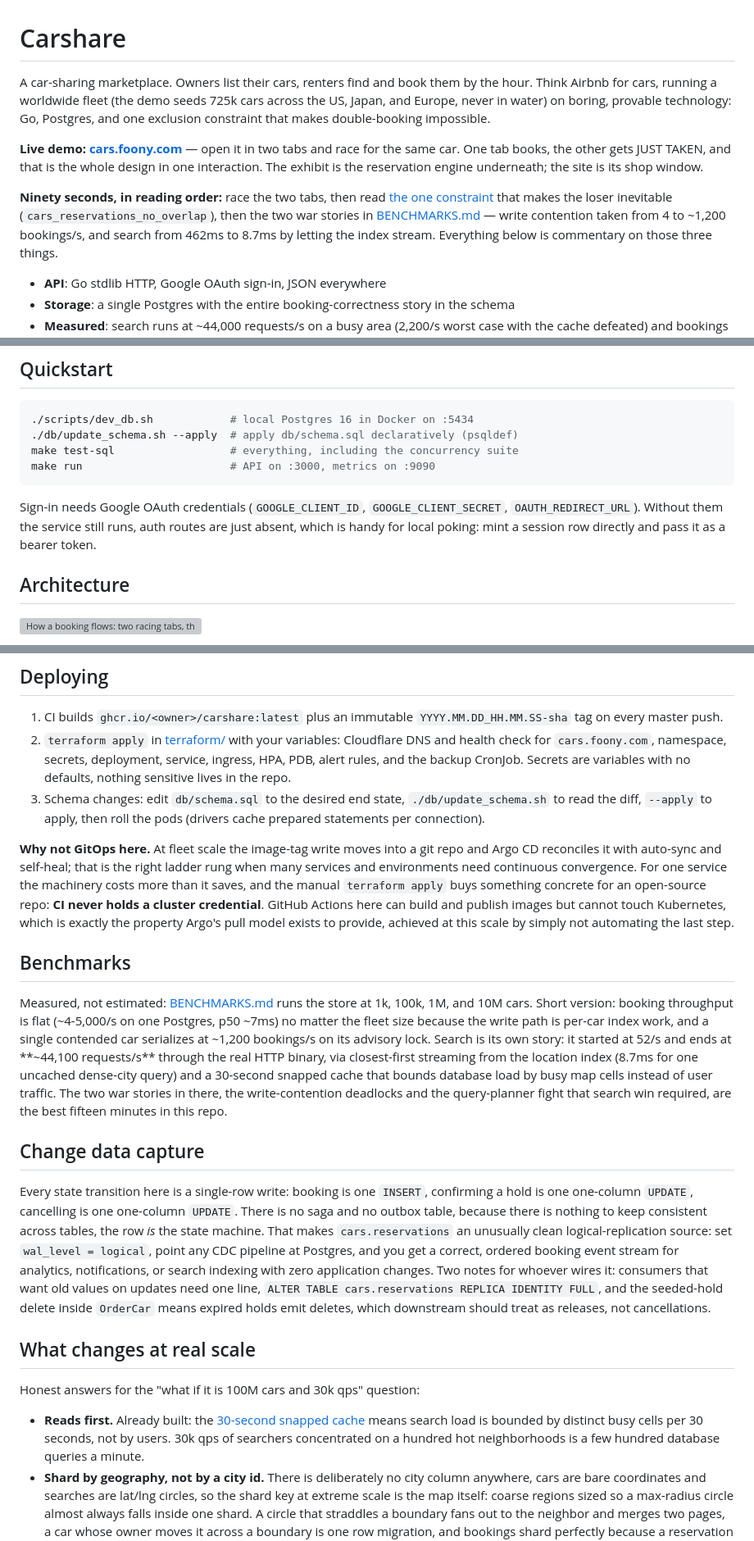
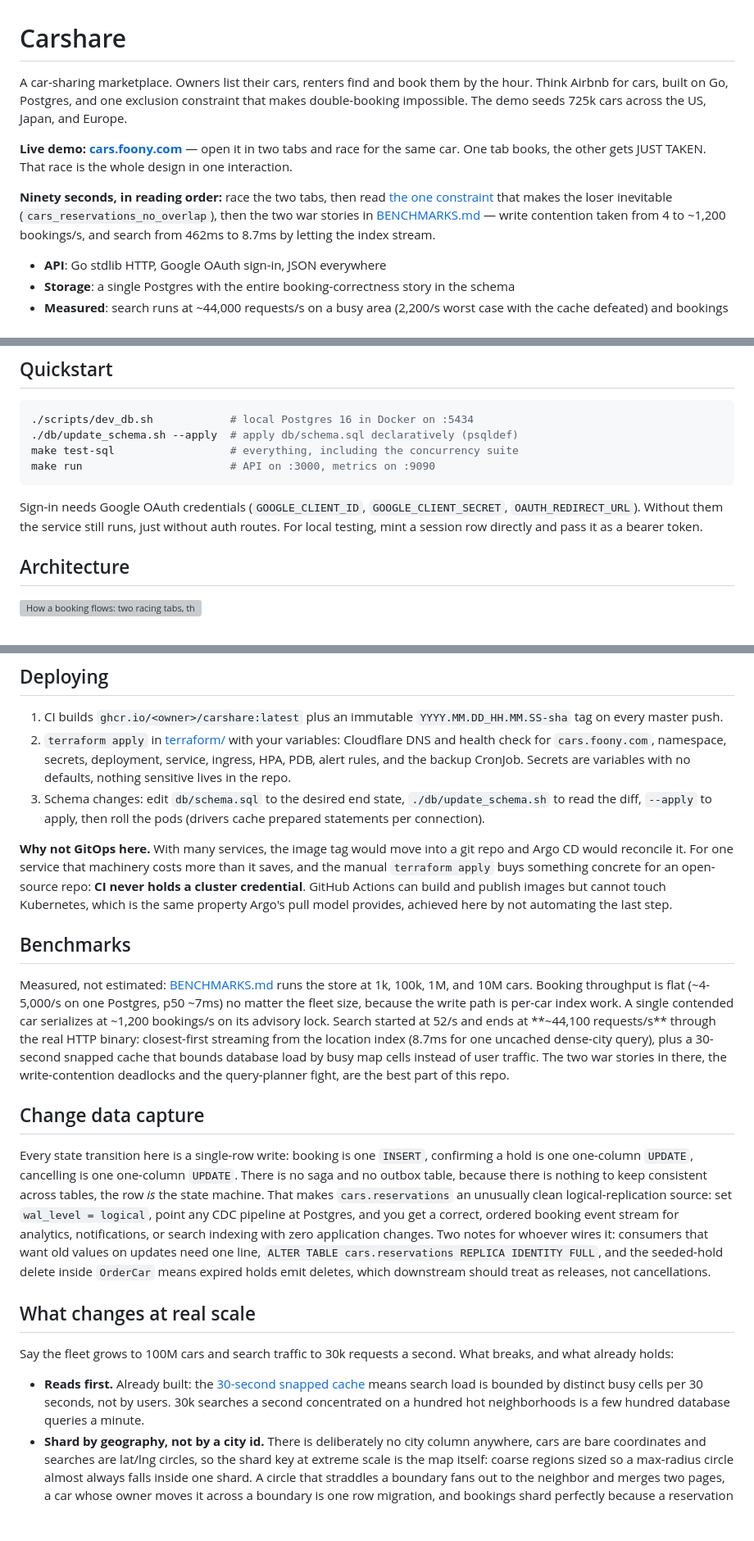
Before and after one commit to acorn1010/carshare, a Markdown page: README.md, 3 parts joined by grey strips. Shown at 82% size. Rendered like a GitHub page; blank space fills up the shorter version; grey boxes are pictures that could not be loaded.

Commit message:
README: cut trivia, keep what answers the design questions
Drop the uuid-prefix aside, the cancellation-fee comparison, and the
performative one-liners. Reword the scale section's framing into this
repo's own words.

Co-Authored-By: Claude Fable 5 <noreply@anthropic.com>

````diff
--- a/README.md
+++ b/README.md
@@ -1,10 +1,10 @@
 # Carshare
 
-A car-sharing marketplace. Owners list their cars, renters find and book them by the hour. Think Airbnb for cars, running a worldwide fleet (the demo seeds 725k cars across the US, Japan, and Europe, never in water) on boring, provable technology: Go, Postgres, and one exclusion constraint that makes double-booking impossible.
+A car-sharing marketplace. Owners list their cars, renters find and book them by the hour. Think Airbnb for cars, built on Go, Postgres, and one exclusion constraint that makes double-booking impossible. The demo seeds 725k cars across the US, Japan, and Europe.
 
-**Live demo: [cars.foony.com](https://cars.foony.com)** — open it in two tabs and race for the same car. One tab books, the other gets JUST TAKEN, and that is the whole design in one interaction. The exhibit is the reservation engine underneath; the site is its shop window.
+**Live demo: [cars.foony.com](https://cars.foony.com)** — open it in two tabs and race for the same car. One tab books, the other gets JUST TAKEN. That race is the whole design in one interaction.
 
-**Ninety seconds, in reading order:** race the two tabs, then read [the one constraint](db/schema.sql) that makes the loser inevitable (`cars_reservations_no_overlap`), then the two war stories in [BENCHMARKS.md](BENCHMARKS.md) — write contention taken from 4 to ~1,200 bookings/s, and search from 462ms to 8.7ms by letting the index stream. Everything below is commentary on those three things.
+**Ninety seconds, in reading order:** race the two tabs, then read [the one constraint](db/schema.sql) that makes the loser inevitable (`cars_reservations_no_overlap`), then the two war stories in [BENCHMARKS.md](BENCHMARKS.md) — write contention taken from 4 to ~1,200 bookings/s, and search from 462ms to 8.7ms by letting the index stream.
 
 - **API**: Go stdlib HTTP, Google OAuth sign-in, JSON everywhere
 - **Storage**: a single Postgres with the entire booking-correctness story in the schema
@@ -21,7 +21,7 @@ make test-sql                  # everything, including the concurrency suite
 make run                       # API on :3000, metrics on :9090
 ```
 
-Sign-in needs Google OAuth credentials (`GOOGLE_CLIENT_ID`, `GOOGLE_CLIENT_SECRET`, `OAUTH_REDIRECT_URL`). Without them the service still runs, auth routes are just absent, which is handy for local poking: mint a session row directly and pass it as a bearer token.
+Sign-in needs Google OAuth credentials (`GOOGLE_CLIENT_ID`, `GOOGLE_CLIENT_SECRET`, `OAUTH_REDIRECT_URL`). Without them the service still runs, just without auth routes. For local testing, mint a session row directly and pass it as a bearer token.
 
 ## Architecture
 
@@ -141,11 +139,11 @@ Then point `DATABASE_URL` at the restored database and roll the pods. Practice q
 2. `terraform apply` in [terraform/](terraform/) with your variables: Cloudflare DNS and health check for `cars.foony.com`, namespace, secrets, deployment, service, ingress, HPA, PDB, alert rules, and the backup CronJob. Secrets are variables with no defaults, nothing sensitive lives in the repo.
 3. Schema changes: edit `db/schema.sql` to the desired end state, `./db/update_schema.sh` to read the diff, `--apply` to apply, then roll the pods (drivers cache prepared statements per connection).
 
-**Why not GitOps here.** At fleet scale the image-tag write moves into a git repo and Argo CD reconciles it with auto-sync and self-heal; that is the right ladder rung when many services and environments need continuous convergence. For one service the machinery costs more than it saves, and the manual `terraform apply` buys something concrete for an open-source repo: **CI never holds a cluster credential**. GitHub Actions here can build and publish images but cannot touch Kubernetes, which is exactly the property Argo's pull model exists to provide, achieved at this scale by simply not automating the last step.
+**Why not GitOps here.** With many services, the image tag would move into a git repo and Argo CD would reconcile it. For one service that machinery costs more than it saves, and the manual `terraform apply` buys something concrete for an open-source repo: **CI never holds a cluster credential**. GitHub Actions can build and publish images but cannot touch Kubernetes, which is the same property Argo's pull model provides, achieved here by not automating the last step.
 
 ## Benchmarks
 
-Measured, not estimated: [BENCHMARKS.md](BENCHMARKS.md) runs the store at 1k, 100k, 1M, and 10M cars. Short version: booking throughput is flat (~4-5,000/s on one Postgres, p50 ~7ms) no matter the fleet size because the write path is per-car index work, and a single contended car serializes at ~1,200 bookings/s on its advisory lock. Search is its own story: it started at 52/s and ends at **~44,100 requests/s** through the real HTTP binary, via closest-first streaming from the location index (8.7ms for one uncached dense-city query) and a 30-second snapped cache that bounds database load by busy map cells instead of user traffic. The two war stories in there, the write-contention deadlocks and the query-planner fight that search win required, are the best fifteen minutes in this repo.
+Measured, not estimated: [BENCHMARKS.md](BENCHMARKS.md) runs the store at 1k, 100k, 1M, and 10M cars. Booking throughput is flat (~4-5,000/s on one Postgres, p50 ~7ms) no matter the fleet size, because the write path is per-car index work. A single contended car serializes at ~1,200 bookings/s on its advisory lock. Search started at 52/s and ends at **~44,100 requests/s** through the real HTTP binary: closest-first streaming from the location index (8.7ms for one uncached dense-city query), plus a 30-second snapped cache that bounds database load by busy map cells instead of user traffic. The two war stories in there, the write-contention deadlocks and the query-planner fight, are the best part of this repo.
 
 ## Change data capture
 
@@ -153,9 +151,9 @@ Every state transition here is a single-row write: booking is one `INSERT`, conf
 
 ## What changes at real scale
 
-Honest answers for the "what if it is 100M cars and 30k qps" question:
+Say the fleet grows to 100M cars and search traffic to 30k requests a second. What breaks, and what already holds:
 
-- **Reads first.** Already built: the [30-second snapped cache](internal/httpapi/searchcache.go) means search load is bounded by distinct busy cells per 30 seconds, not by users. 30k qps of searchers concentrated on a hundred hot neighborhoods is a few hundred database queries a minute.
+- **Reads first.** Already built: the [30-second snapped cache](internal/httpapi/searchcache.go) means search load is bounded by distinct busy cells per 30 seconds, not by users. 30k searches a second concentrated on a hundred hot neighborhoods is a few hundred database queries a minute.
 - **Shard by geography, not by a city id.** There is deliberately no city column anywhere, cars are bare coordinates and searches are lat/lng circles, so the shard key at extreme scale is the map itself: coarse regions sized so a max-radius circle almost always falls inside one shard. A circle that straddles a boundary fans out to the neighbor and merges two pages, a car whose owner moves it across a boundary is one row migration, and bookings shard perfectly because a reservation lives wherever its car does. Each shard is this exact system, small.
 - **The constraint scales with you.** The exclusion check is an index lookup on (car, time), it does not care how many other cars exist. Booking write volume per car is human-scale by definition.
 - **Global serving** is those geographic shards pinned to regional databases with anycast routing to the nearest region, not one worldwide database.
````
Also changed, not shown: other parts of README.md (+3 -5 lines).
